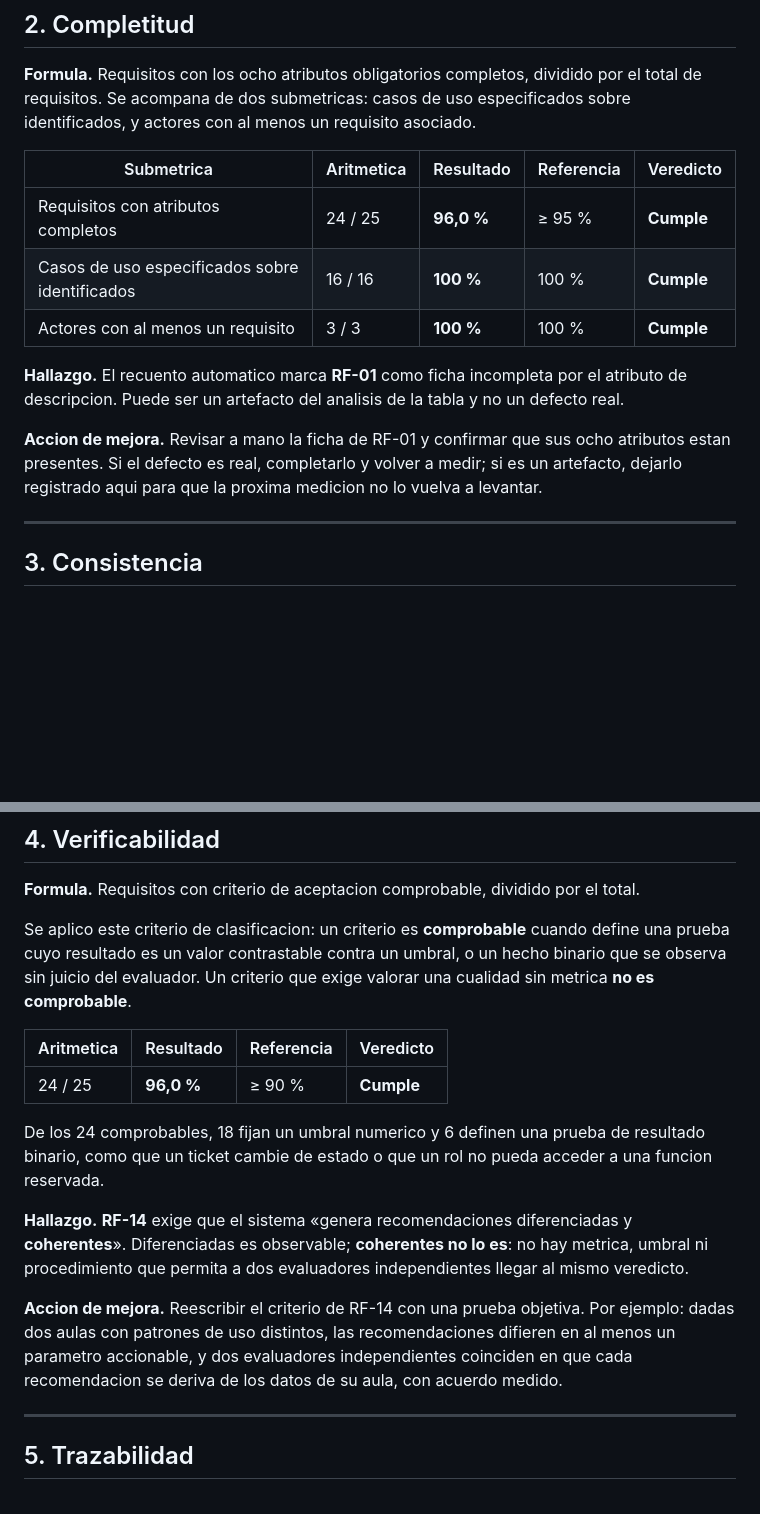
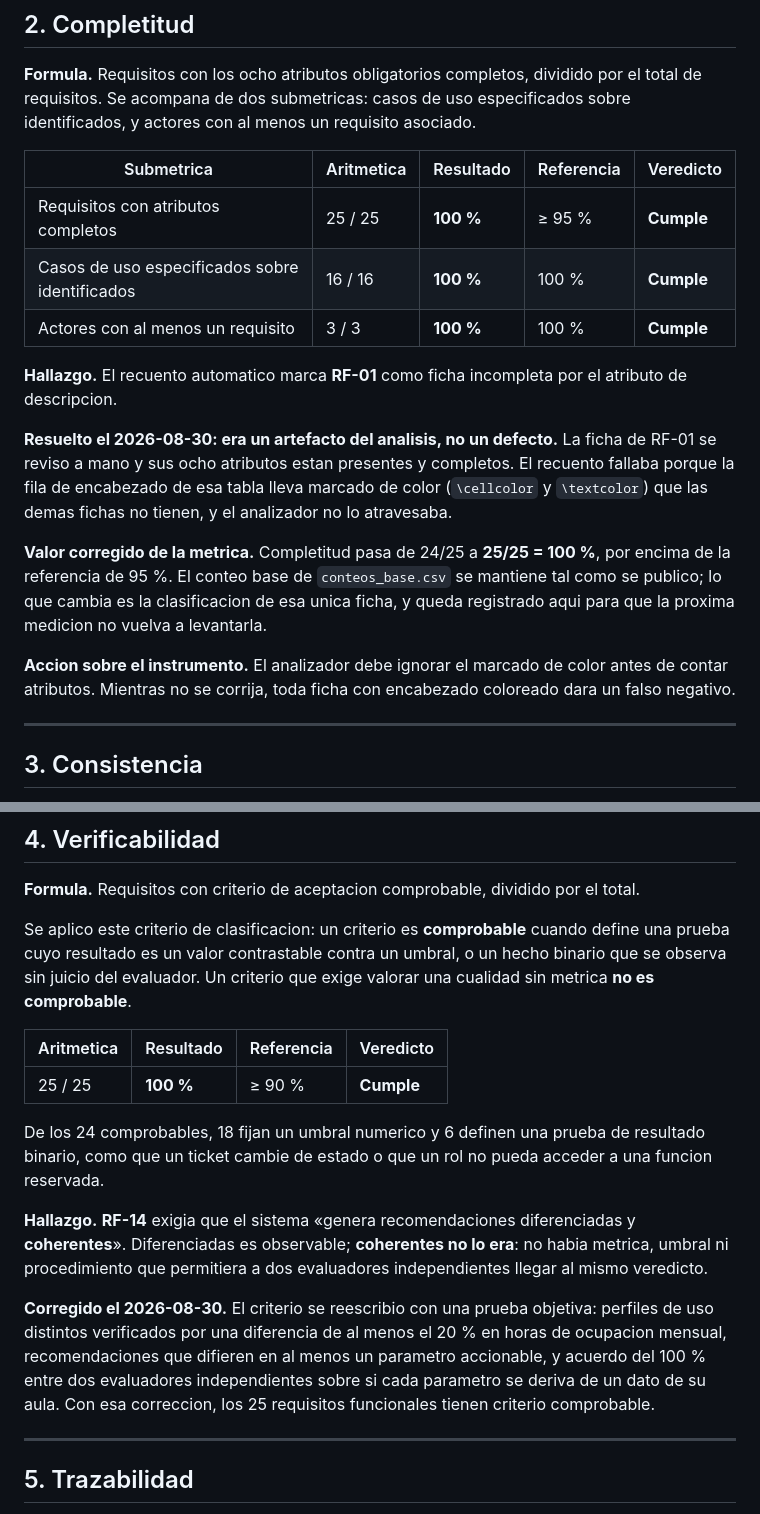
Before and after one commit to gsanchezc6-beep/SIGA_FGMMN_ISR401_AVANCE_2B, a Markdown page: 01_ERS/Auditoria_Calidad/auditoria_calidad_especificacion.md, 2 parts joined by grey strips. GitHub-like rendering; blank space fills up the shorter version.

Commit message:
docs(auditoria): recalcula completitud, verificabilidad y consistencia
RF-01 constaba como ficha incompleta por un artefacto del recuento: el
analizador no atravesaba el marcado de color de su fila de encabezado. La
ficha esta completa, y completitud pasa a 25/25. Verificabilidad llega a
25/25 tras reescribir el criterio de RF-14, y consistencia cierra su unico
conflicto abierto con la delimitacion de RF-13 y RF-16. Trazabilidad y
modificabilidad siguen sin cumplir, con su accion correctiva definida.

```diff
--- a/01_ERS/Auditoria_Calidad/auditoria_calidad_especificacion.md
+++ b/01_ERS/Auditoria_Calidad/auditoria_calidad_especificacion.md
@@ -36,16 +36,27 @@ identificados, y actores con al menos un requisito asociado.
 
 | Submetrica | Aritmetica | Resultado | Referencia | Veredicto |
 |---|---|---|---|---|
-| Requisitos con atributos completos | 24 / 25 | **96,0 %** | ≥ 95 % | **Cumple** |
+| Requisitos con atributos completos | 25 / 25 | **100 %** | ≥ 95 % | **Cumple** |
 | Casos de uso especificados sobre identificados | 16 / 16 | **100 %** | 100 % | **Cumple** |
 | Actores con al menos un requisito | 3 / 3 | **100 %** | 100 % | **Cumple** |
 
 **Hallazgo.** El recuento automatico marca **RF-01** como ficha incompleta por el atributo
-de descripcion. Puede ser un artefacto del analisis de la tabla y no un defecto real.
+de descripcion.
 
-**Accion de mejora.** Revisar a mano la ficha de RF-01 y confirmar que sus ocho atributos
-estan presentes. Si el defecto es real, completarlo y volver a medir; si es un artefacto,
-dejarlo registrado aqui para que la proxima medicion no lo vuelva a levantar.
+**Resuelto el 2026-08-30: era un artefacto del analisis, no un defecto.** La ficha de
+RF-01 se reviso a mano y sus ocho atributos estan presentes y completos. El recuento
+fallaba porque la fila de encabezado de esa tabla lleva marcado de color
+(`\cellcolor` y `\textcolor`) que las demas fichas no tienen, y el analizador no lo
+atravesaba.
+
+**Valor corregido de la metrica.** Completitud pasa de 24/25 a **25/25 = 100 %**, por
+encima de la referencia de 95 %. El conteo base de `conteos_base.csv` se mantiene tal
+como se publico; lo que cambia es la clasificacion de esa unica ficha, y queda registrado
+aqui para que la proxima medicion no vuelva a levantarla.
+
+**Accion sobre el instrumento.** El analizador debe ignorar el marcado de color antes de
+contar atributos. Mientras no se corrija, toda ficha con encabezado coloreado dara un
+falso negativo.
 
 ---
 
@@ -93,21 +104,22 @@ observa sin juicio del evaluador. Un criterio que exige valorar una cualidad sin
 
 | Aritmetica | Resultado | Referencia | Veredicto |
 |---|---|---|---|
-| 24 / 25 | **96,0 %** | ≥ 90 % | **Cumple** |
+| 25 / 25 | **100 %** | ≥ 90 % | **Cumple** |
 
 De los 24 comprobables, 18 fijan un umbral numerico y 6 definen una prueba de resultado
 binario, como que un ticket cambie de estado o que un rol no pueda acceder a una funcion
 reservada.
 
-**Hallazgo.** **RF-14** exige que el sistema «genera recomendaciones diferenciadas y
-**coherentes**». Diferenciadas es observable; **coherentes no lo es**: no hay metrica,
-umbral ni procedimiento que permita a dos evaluadores independientes llegar al mismo
+**Hallazgo.** **RF-14** exigia que el sistema «genera recomendaciones diferenciadas y
+**coherentes**». Diferenciadas es observable; **coherentes no lo era**: no habia metrica,
+umbral ni procedimiento que permitiera a dos evaluadores independientes llegar al mismo
 veredicto.
 
-**Accion de mejora.** Reescribir el criterio de RF-14 con una prueba objetiva. Por
-ejemplo: dadas dos aulas con patrones de uso distintos, las recomendaciones difieren en al
-menos un parametro accionable, y dos evaluadores independientes coinciden en que cada
-recomendacion se deriva de los datos de su aula, con acuerdo medido.
+**Corregido el 2026-08-30.** El criterio se reescribio con una prueba objetiva: perfiles
+de uso distintos verificados por una diferencia de al menos el 20 % en horas de ocupacion
+mensual, recomendaciones que difieren en al menos un parametro accionable, y acuerdo del
+100 % entre dos evaluadores independientes sobre si cada parametro se deriva de un dato de
+su aula. Con esa correccion, los 25 requisitos funcionales tienen criterio comprobable.
 
 ---
 
```
